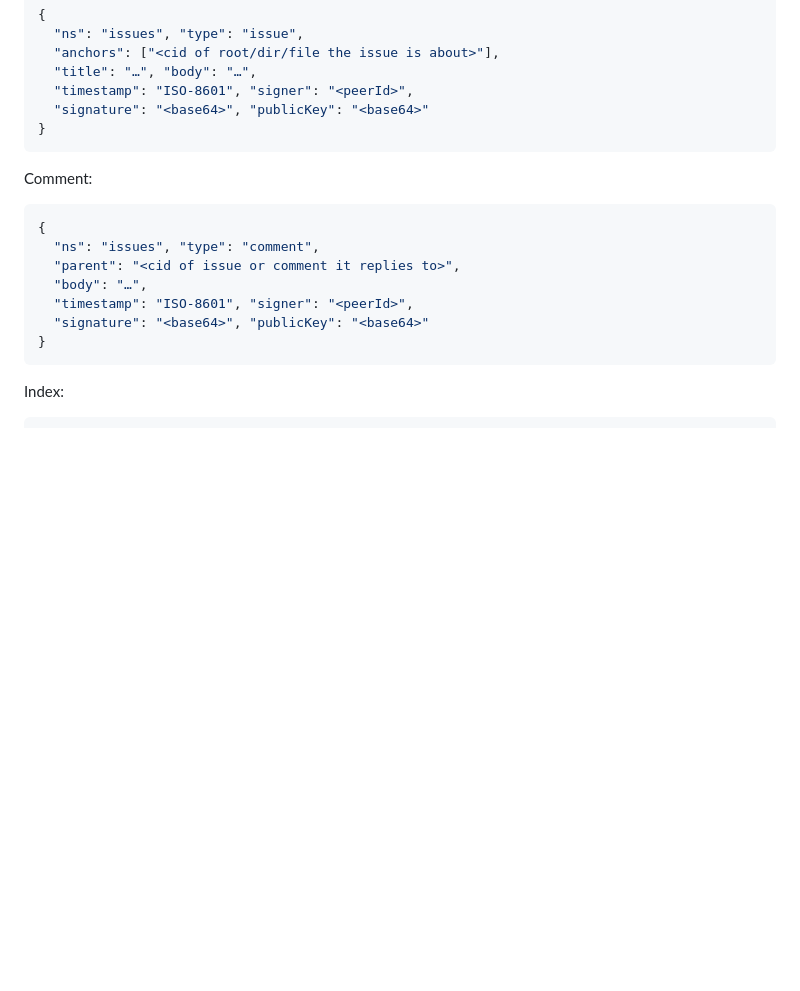
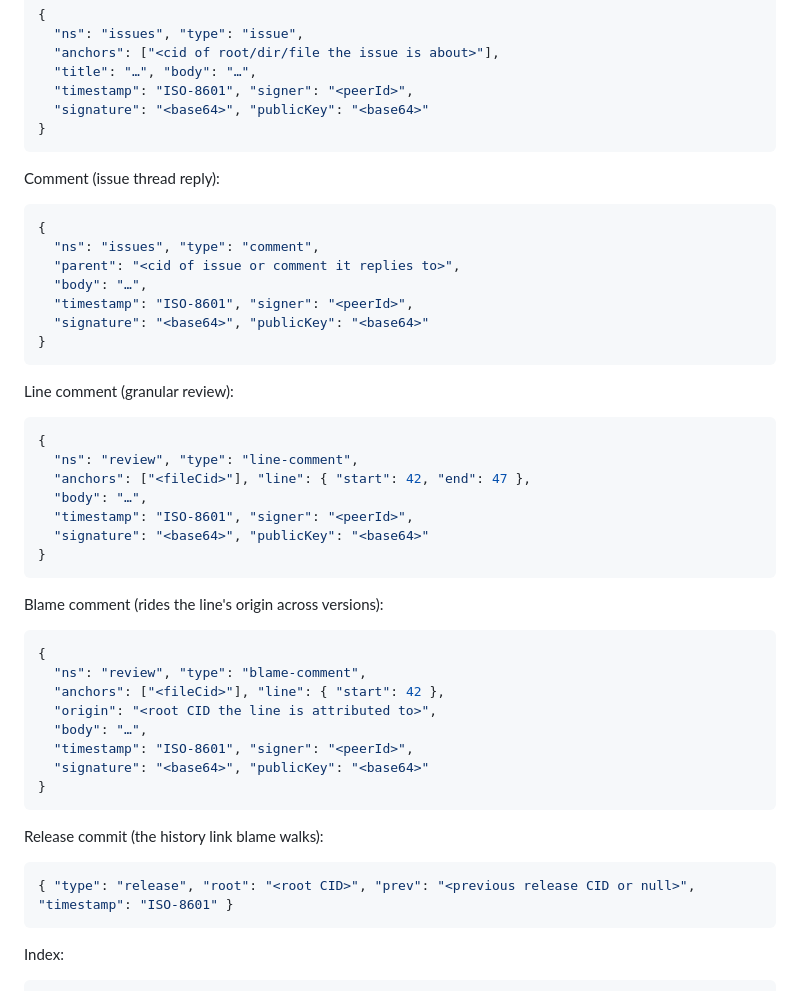
Before and after one commit to RandyMcMillan/ipfs-gh-pages, a Markdown page: docs/issues-car.md, the part around one of its changes. Rendered like a GitHub page; blank space fills up the shorter version.

````diff
--- a/docs/issues-car.md
+++ b/docs/issues-car.md
@@ -59,7 +97,7 @@ Issue:
 }
 ```
 
-Comment:
+Comment (issue thread reply):
 ```json
 {
   "ns": "issues", "type": "comment",
@@ -68,6 +106,34 @@ Comment:
   "timestamp": "ISO-8601", "signer": "<peerId>",
   "signature": "<base64>", "publicKey": "<base64>"
 }
+```
+
+Line comment (granular review):
+```json
+{
+  "ns": "review", "type": "line-comment",
+  "anchors": ["<fileCid>"], "line": { "start": 42, "end": 47 },
+  "body": "…",
+  "timestamp": "ISO-8601", "signer": "<peerId>",
+  "signature": "<base64>", "publicKey": "<base64>"
+}
+```
+
+Blame comment (rides the line's origin across versions):
+```json
+{
+  "ns": "review", "type": "blame-comment",
+  "anchors": ["<fileCid>"], "line": { "start": 42 },
+  "origin": "<root CID the line is attributed to>",
+  "body": "…",
+  "timestamp": "ISO-8601", "signer": "<peerId>",
+  "signature": "<base64>", "publicKey": "<base64>"
+}
+```
+
+Release commit (the history link blame walks):
+```json
+{ "type": "release", "root": "<root CID>", "prev": "<previous release CID or null>", "timestamp": "ISO-8601" }
 ```
 
 Index:
````
Also changed, not shown: other parts of docs/issues-car.md (+53 -0 lines).
